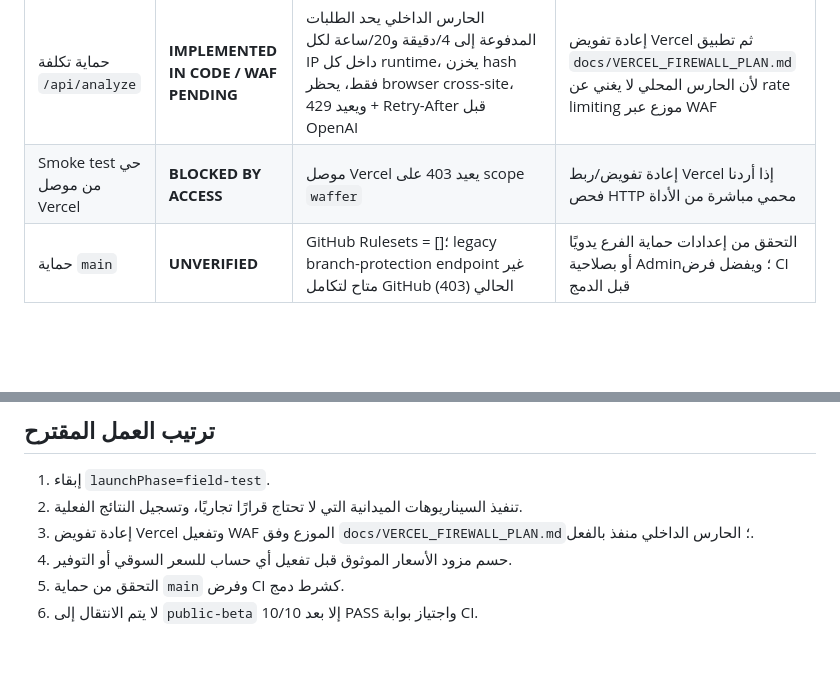
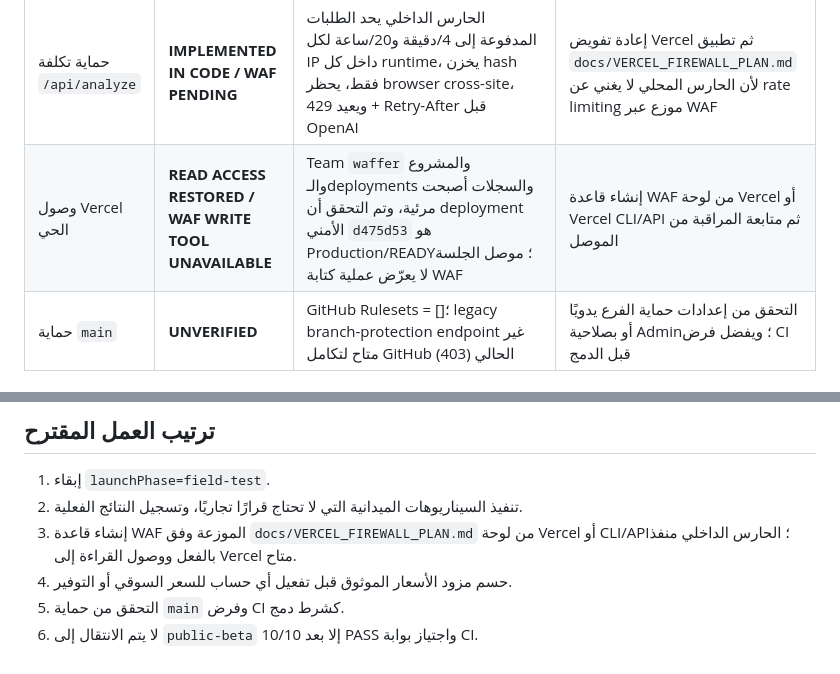
Before and after one commit to majedalkaldy/Waffer, a Markdown page: docs/LAUNCH_READINESS.md, 2 parts joined by grey strips. GitHub-like rendering; blank space fills up the shorter version.

Commit message:
Record restored Vercel read access and WAF write limitation

```diff
--- a/docs/LAUNCH_READINESS.md
+++ b/docs/LAUNCH_READINESS.md
@@ -19,7 +19,7 @@
 | VIN حي مع المزود | **LIVE EVIDENCE REQUIRED** | downstream matching مغطى آليًا، لكن VIN حقيقي مدعوم لم يُسجل كدليل ميداني | اختبار VIN فعلي ومراجعة الفئة/Vehicle ID |
 | مصدر أسعار موثوق | **MISSING** | `price-compare` يتعمد إرجاع marketPrice=null وsaving=NOT_CALCULATED | اختيار وربط مزود أسعار قبل عرض نطاق سوق/توفير |
 | حماية تكلفة `/api/analyze` | **IMPLEMENTED IN CODE / WAF PENDING** | الحارس الداخلي يحد الطلبات المدفوعة إلى 4/دقيقة و20/ساعة لكل IP داخل كل runtime، يخزن hash فقط، يحظر browser cross-site، ويعيد 429 + Retry-After قبل OpenAI | إعادة تفويض Vercel ثم تطبيق `docs/VERCEL_FIREWALL_PLAN.md` لأن الحارس المحلي لا يغني عن rate limiting موزع عبر WAF |
-| Smoke test حي من موصل Vercel | **BLOCKED BY ACCESS** | موصل Vercel يعيد 403 على scope `waffer` | إعادة تفويض/ربط Vercel إذا أردنا فحص HTTP محمي مباشرة من الأداة |
+| وصول Vercel الحي | **READ ACCESS RESTORED / WAF WRITE TOOL UNAVAILABLE** | Team `waffer` والمشروع والـdeployments والسجلات أصبحت مرئية، وتم التحقق أن deployment الأمني `d475d53` هو Production/READY؛ موصل الجلسة لا يعرّض عملية كتابة WAF | إنشاء قاعدة WAF من لوحة Vercel أو Vercel CLI/API ثم متابعة المراقبة من الموصل |
 | حماية `main` | **UNVERIFIED** | GitHub Rulesets = []؛ legacy branch-protection endpoint غير متاح لتكامل GitHub الحالي (403) | التحقق من إعدادات حماية الفرع يدويًا أو بصلاحية Admin؛ ويفضل فرض CI قبل الدمج |
 
 ## ما لا يُعد دليل إطلاق
@@ -30,7 +30,7 @@
 
 1. إبقاء `launchPhase=field-test`.
 2. تنفيذ السيناريوهات الميدانية التي لا تحتاج قرارًا تجاريًا، وتسجيل النتائج الفعلية.
-3. إعادة تفويض Vercel وتفعيل WAF الموزع وفق `docs/VERCEL_FIREWALL_PLAN.md`؛ الحارس الداخلي منفذ بالفعل.
+3. إنشاء قاعدة WAF الموزعة وفق `docs/VERCEL_FIREWALL_PLAN.md` من لوحة Vercel أو CLI/API؛ الحارس الداخلي منفذ بالفعل ووصول القراءة إلى Vercel متاح.
 4. حسم مزود الأسعار الموثوق قبل تفعيل أي حساب للسعر السوقي أو التوفير.
 5. التحقق من حماية `main` وفرض CI كشرط دمج.
 6. لا يتم الانتقال إلى `public-beta` إلا بعد 10/10 PASS واجتياز بوابة CI.
```
